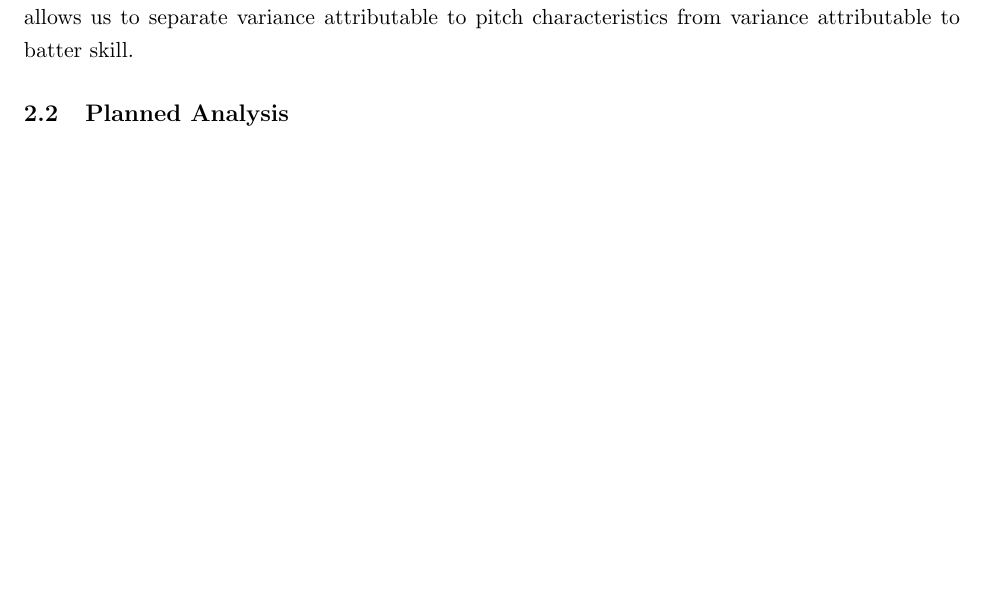
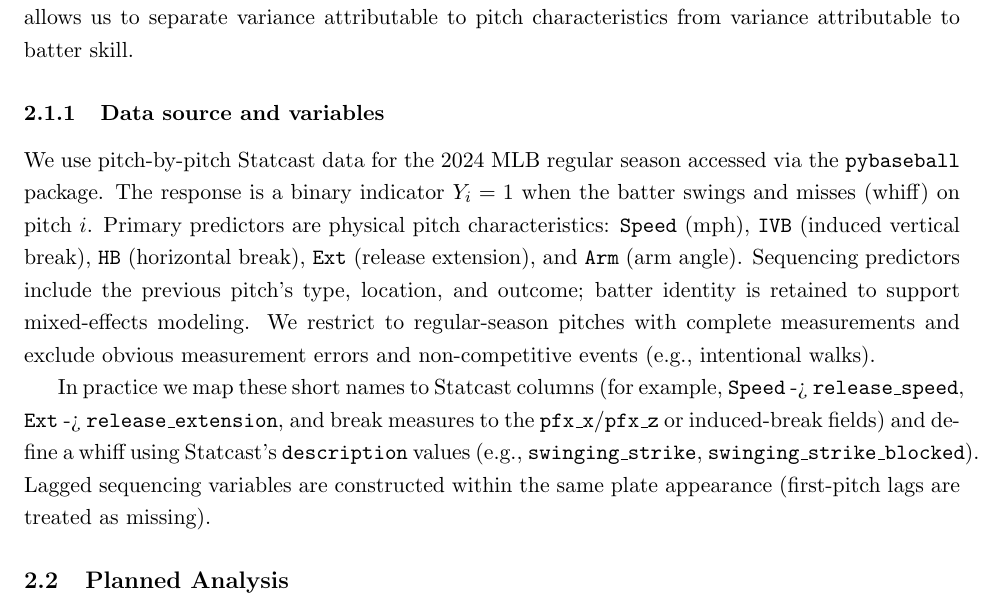
Before and after one commit to hdav3228/STAT482, a LaTeX document (ProposalTemplate.tex): part of page 3 of 4 before the commit and part of page 3 of 5 after it, cut so that both start at the same text, the shorter picture padded with empty space. Compiled offline with pdfLaTeX.

Commit message:
Update ProposalTemplate: add concise data subsection (Nick) and brief clarifications

```diff
--- a/ProposalTemplate.tex
+++ b/ProposalTemplate.tex
@@ -124,6 +124,14 @@ This allows us to separate variance attributable to pitch characteristics from v
 %%   "Measurements with errors (< 65mph) will be removed..."
 %%   "Lag variables will be constructed within plate appearances..."
 %%   Include a figure (histogram or scatterplot) and a summary table.
+
+%% --- NICK: Data source and variables ---
+\subsubsection{Data source and variables}
+We use pitch-by-pitch Statcast data for the 2024 MLB regular season accessed via the \texttt{pybaseball} package. The response is a binary indicator $Y_i=1$ when the batter swings and misses (whiff) on pitch $i$. Primary predictors are physical pitch characteristics: \texttt{Speed} (mph), \texttt{IVB} (induced vertical break), \texttt{HB} (horizontal break), \texttt{Ext} (release extension), and \texttt{Arm} (arm angle). Sequencing predictors include the previous pitch's type, location, and outcome; batter identity is retained to support mixed-effects modeling. We restrict to regular-season pitches with complete measurements and exclude obvious measurement errors and non-competitive events (e.g., intentional walks).
+
+In practice we map these short names to Statcast columns (for example, \texttt{Speed} -> \texttt{release\_speed}, \texttt{Ext} -> \texttt{release\_extension}, and break measures to the \texttt{pfx\_x}/\texttt{pfx\_z} or induced-break fields) and define a whiff using Statcast's \texttt{description} values (e.g., \texttt{swinging\_strike}, \texttt{swinging\_strike\_blocked}). Lagged sequencing variables are constructed within the same plate appearance (first-pitch lags are treated as missing).
+
+%% --- HECTOR: Data cleaning and EDA to follow ---
 \subsection{Planned Analysis}
 
 We will model the binary outcome, $p_i$, the probability of a swing-and-miss on pitch i, thus our models will be estimated using logistic regression.
```
